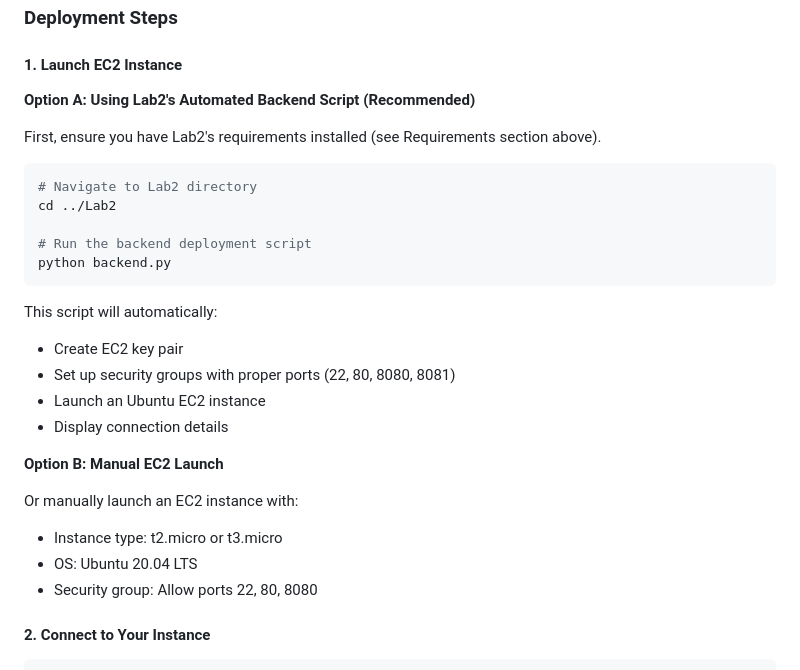
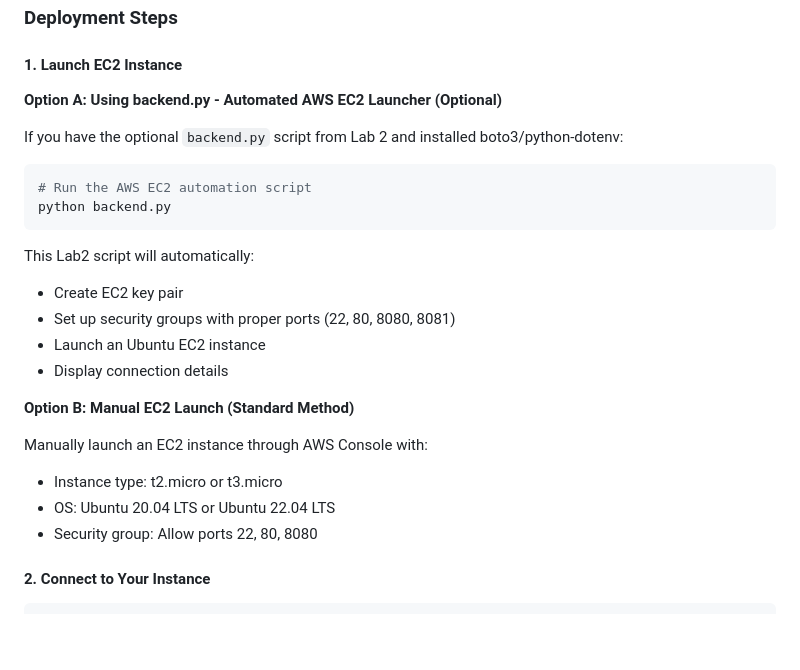
Before and after one commit to Richyboy170/ECE326-Labs, a Markdown page: Lab3-test/README.md, the part around one of its changes. GitHub-like rendering; blank space fills up the shorter version.

````diff
--- a/Lab3-test/README.md
+++ b/Lab3-test/README.md
@@ -112,29 +125,26 @@ Then open your browser to `http://localhost:8080`
 
 #### 1. Launch EC2 Instance
 
-**Option A: Using Lab2's Automated Backend Script (Recommended)**
+**Option A: Using backend.py - Automated AWS EC2 Launcher (Optional)**
 
-First, ensure you have Lab2's requirements installed (see Requirements section above).
+If you have the optional `backend.py` script from Lab 2 and installed boto3/python-dotenv:
 
 ```bash
-# Navigate to Lab2 directory
-cd ../Lab2
-
-# Run the backend deployment script
+# Run the AWS EC2 automation script
 python backend.py
 ```
 
-This script will automatically:
+This Lab2 script will automatically:
 - Create EC2 key pair
 - Set up security groups with proper ports (22, 80, 8080, 8081)
 - Launch an Ubuntu EC2 instance
 - Display connection details
 
-**Option B: Manual EC2 Launch**
+**Option B: Manual EC2 Launch (Standard Method)**
 
-Or manually launch an EC2 instance with:
+Manually launch an EC2 instance through AWS Console with:
 - Instance type: t2.micro or t3.micro
-- OS: Ubuntu 20.04 LTS
+- OS: Ubuntu 20.04 LTS or Ubuntu 22.04 LTS
 - Security group: Allow ports 22, 80, 8080
 
 #### 2. Connect to Your Instance
````
Also changed, not shown: other parts of Lab3-test/README.md (+35 -22 lines), Lab3-test/BACKEND_README.md (added, +510 -0 lines).
